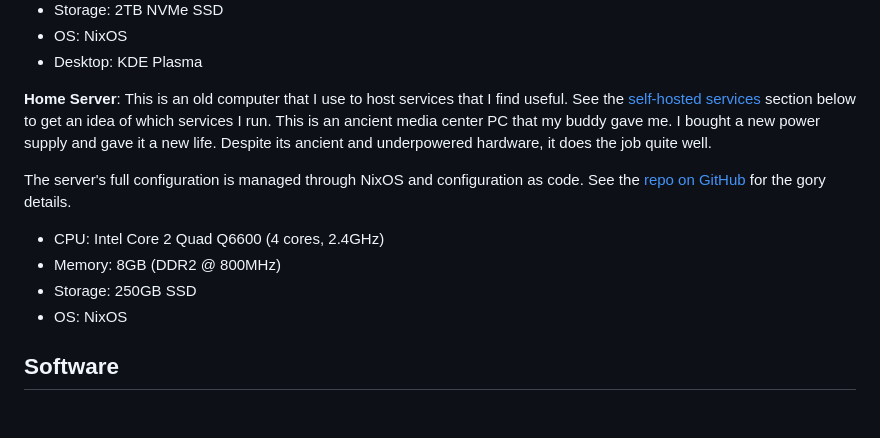
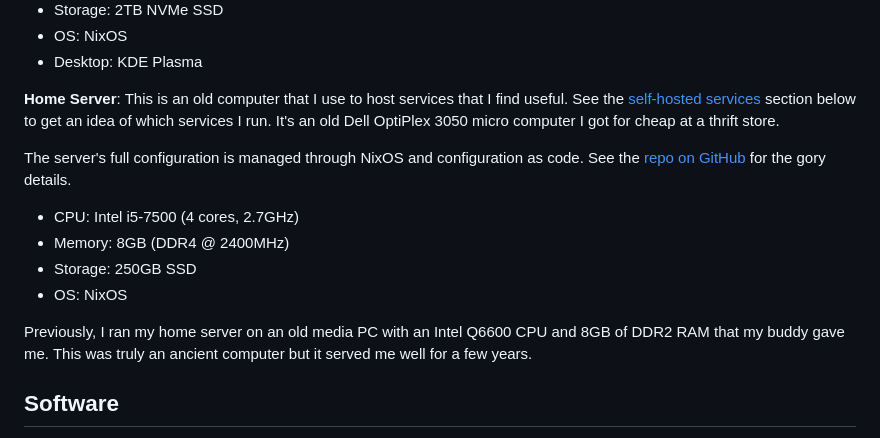
Before and after one commit to dotboris/dotboris-io, a Markdown page: src/pages/uses.md, the part around the change. Rendered like a GitHub page; blank space fills up the shorter version.

Commit message:
update homeserver in /uses

```diff
--- a/src/pages/uses.md
+++ b/src/pages/uses.md
@@ -34,14 +34,16 @@ My laptop's configuration is managed through NixOS and Home Manager. If you want
 - OS: NixOS
 - Desktop: KDE Plasma
 
-**Home Server**: This is an old computer that I use to host services that I find useful. See the [self-hosted services](#self-hosted-services) section below to get an idea of which services I run. This is an ancient media center PC that my buddy gave me. I bought a new power supply and gave it a new life. Despite its ancient and underpowered hardware, it does the job quite well.
+**Home Server**: This is an old computer that I use to host services that I find useful. See the [self-hosted services](#self-hosted-services) section below to get an idea of which services I run. It's an old Dell OptiPlex 3050 micro computer I got for cheap at a thrift store.
 
 The server's full configuration is managed through NixOS and configuration as code. See the [repo on GitHub](https://github.com/dotboris/homelab/) for the gory details.
 
-- CPU: Intel Core 2 Quad Q6600 (4 cores, 2.4GHz)
-- Memory: 8GB (DDR2 @ 800MHz)
+- CPU: Intel i5-7500 (4 cores, 2.7GHz)
+- Memory: 8GB (DDR4 @ 2400MHz)
 - Storage: 250GB SSD
 - OS: NixOS
+
+Previously, I ran my home server on an old media PC with an Intel Q6600 CPU and 8GB of DDR2 RAM that my buddy gave me. This was truly an ancient computer but it served me well for a few years.
 
 ## Software
 
```
